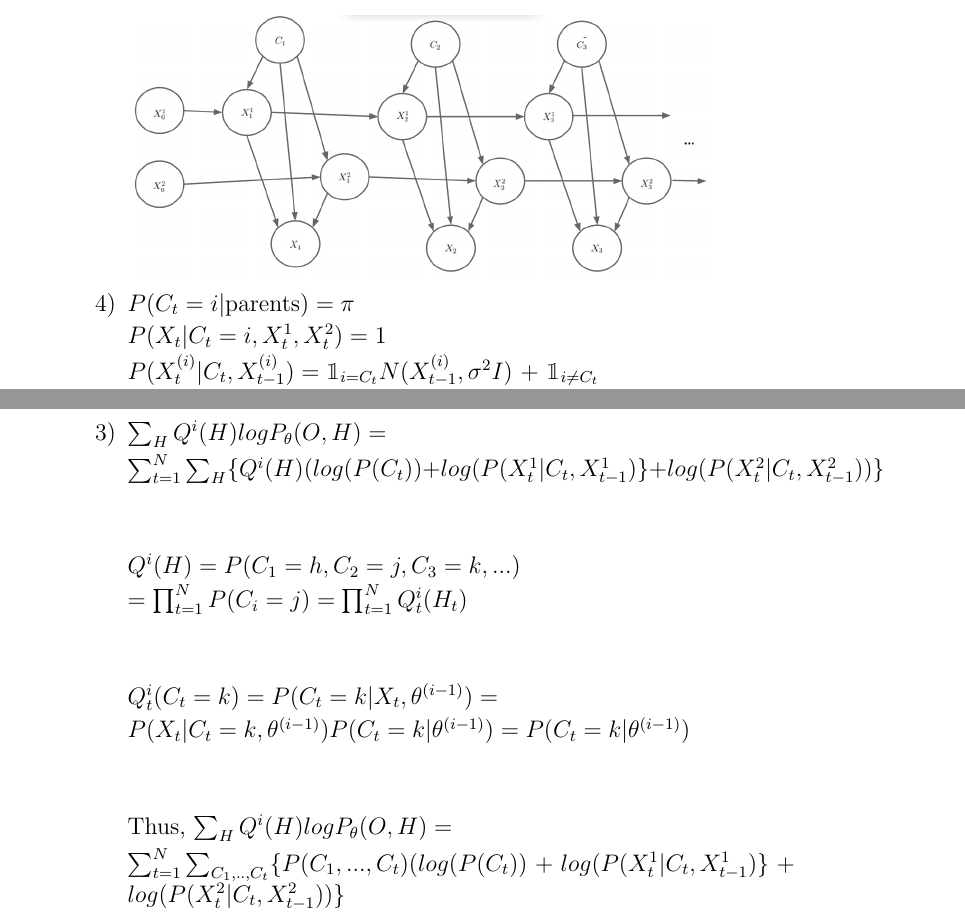
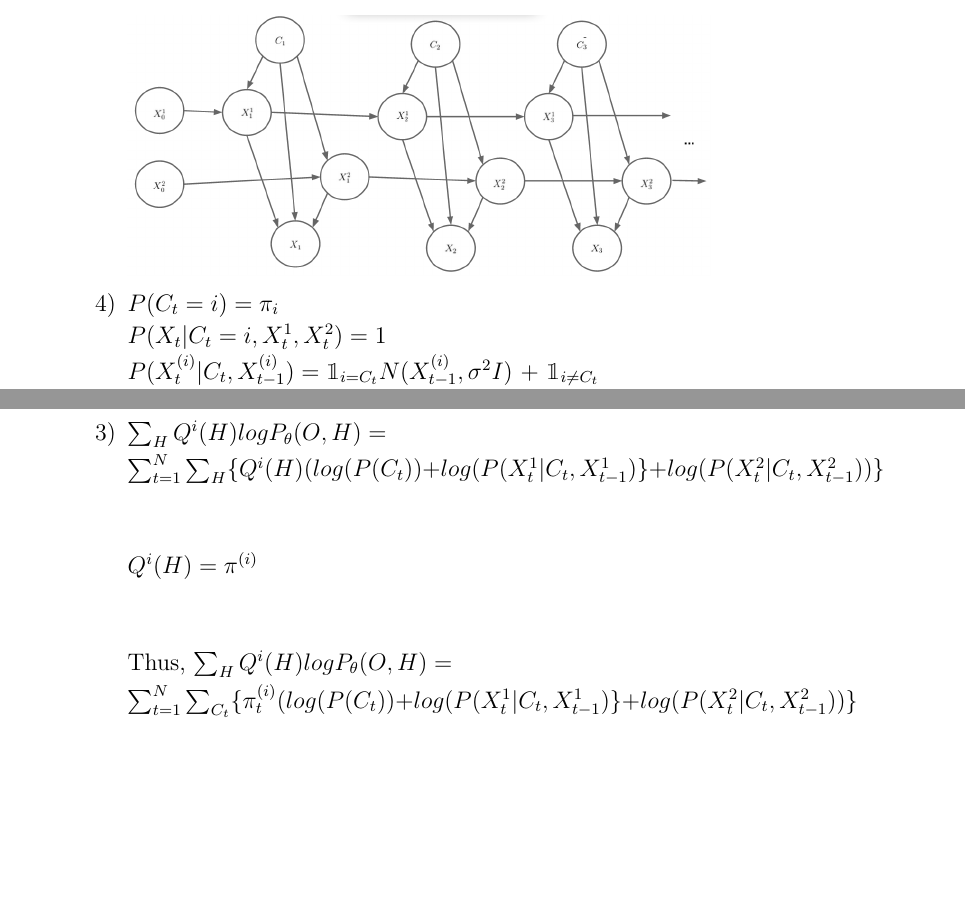
Before and after one commit to mzw4/jyupitertime, a LaTeX problem sheet (hw3/HW 3 - JAC.tex): two parts of pages 2 and 3 of 3, joined at a grey line, cut so that both start at the same text, the shorter picture padded with empty space. Compiled offline with pdfLaTeX.

Commit message:
updated hw 3

```diff
--- a/hw3/HW 3 - JAC.tex
+++ b/hw3/HW 3 - JAC.tex
@@ -39,7 +39,7 @@
 
 	\includegraphics[width=0.75\textwidth]{Q1-3.png}
 
-	\item[4)] $P(C_t = i | \text{parents}) = \pi$
+	\item[4)] $P(C_t = i) = \pi_i$
 
 	$P(X_t | C_t = i, X^1_{t}, X^2_{t}) = 1$
 
@@ -103,23 +103,14 @@
 
 	$ \\ $
 
-	$Q^i(H) = P(C_1=h, C_2=j, C_3=k, ...)$
-
-	$= \prod_{t=1}^N P(C_i=j) = \prod_{t=1}^N Q^i_t(H_t)$
-
-	$ \\ $
-
-	$Q^i_t(C_t =k) = P(C_t = k | X_t, \theta^{(i-1)}) =$
-
-	$P(X_t | C_t = k, \theta^{(i-1)}) P(C_t = k | \theta^{(i-1)}) =
-	P(C_t = k | \theta^{(i-1)})$
+	$Q^i(H) = \pi^{(i)}$
 
 	$ \\ $
 
 	Thus,
 	$\sum_H Q^i(H) log P_\theta(O,H) =$
 
-	$\sum_{t=1}^N \sum_{C_1,..,C_t} \{ P(C_1,...,C_t)( log(P(C_t)) + log(P(X^1_t | C_t, X^1_{t-1})\} + log(P(X^2_t | C_t, X^2_{t-1})) \}$
+	$\sum_{t=1}^N \sum_{C_t} \{ \pi^{(i)}_t( log(P(C_t)) + log(P(X^1_t | C_t, X^1_{t-1})\} + log(P(X^2_t | C_t, X^2_{t-1})) \}$
 	\end{enumerate}
 
 \end{enumerate}
```
Also changed, not shown: hw3/HW 3 - JAC.pdf, 2 other files.
